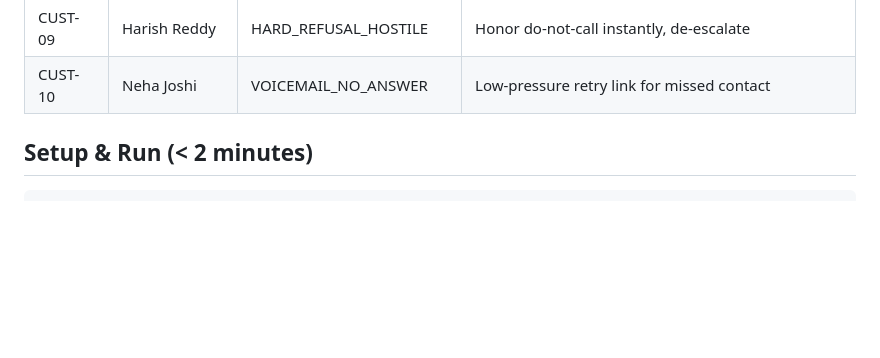
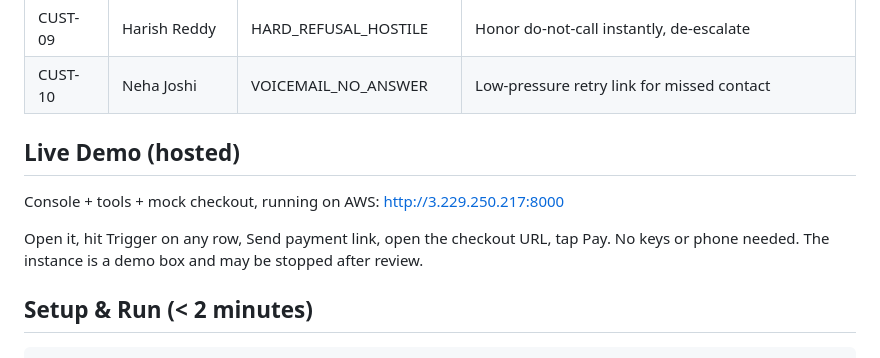
Before and after one commit to tayyab415/autopay-recovery-voice-agent, a Markdown page: README.md, the part around the change. GitHub-like rendering; blank space fills up the shorter version.

Commit message:
docs: live AWS demo link

```diff
--- a/README.md
+++ b/README.md
@@ -41,6 +41,13 @@ Two layers, per the design spec:
 | CUST-08 | Pooja Nair | LATE_FEE_OBJECTION | Waive Rs.350 once (policy allows 1/yr) or fresh link |
 | CUST-09 | Harish Reddy | HARD_REFUSAL_HOSTILE | Honor do-not-call instantly, de-escalate |
 | CUST-10 | Neha Joshi | VOICEMAIL_NO_ANSWER | Low-pressure retry link for missed contact |
+
+## Live Demo (hosted)
+
+Console + tools + mock checkout, running on AWS: http://3.229.250.217:8000
+
+Open it, hit Trigger on any row, Send payment link, open the checkout URL, tap Pay.
+No keys or phone needed. The instance is a demo box and may be stopped after review.
 
 ## Setup & Run (< 2 minutes)
 
```
